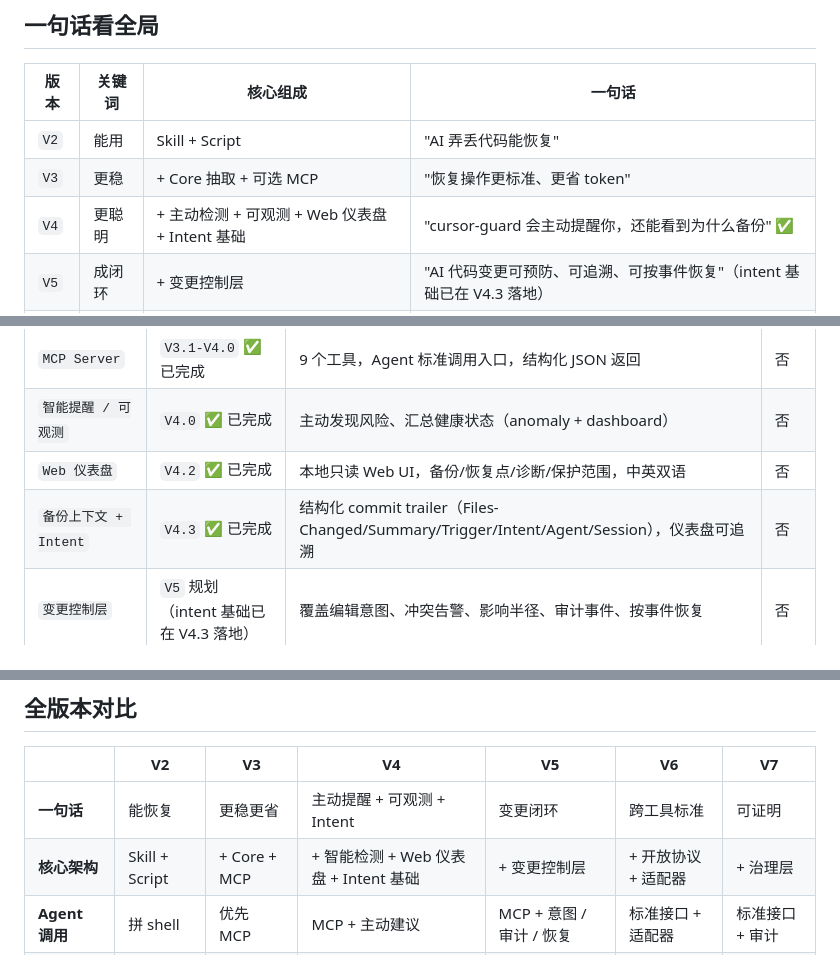
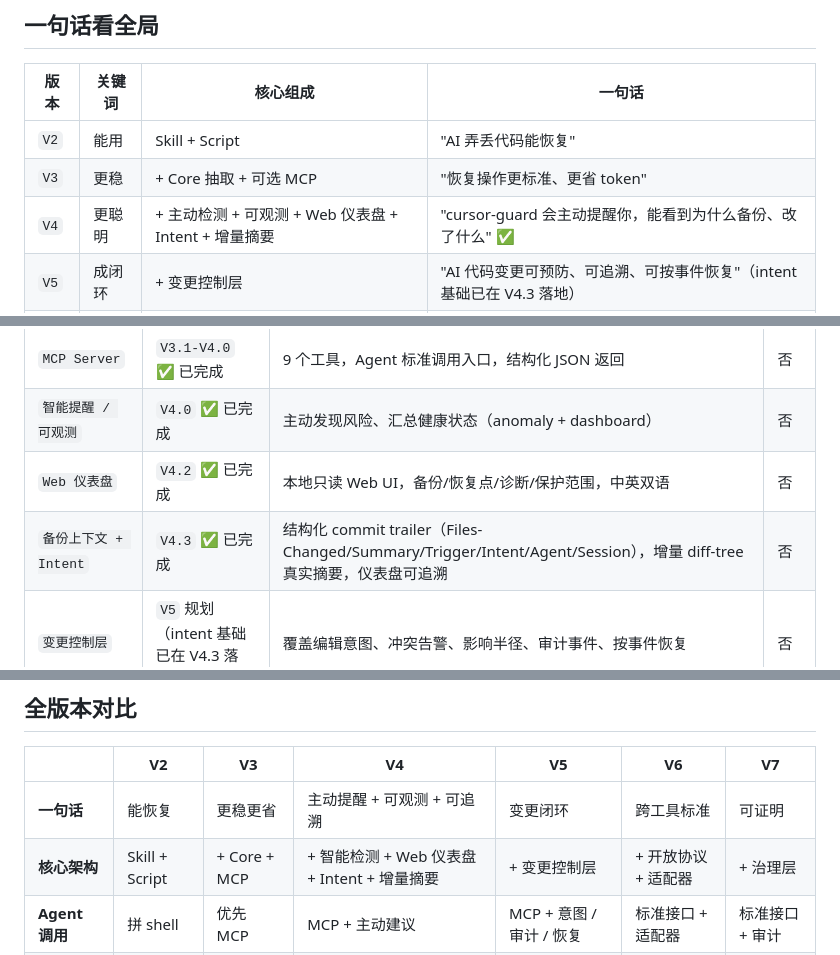
Before and after one commit to zhangqiang8vipp/cursor-guard, a Markdown page: ROADMAP.md, 3 parts joined by grey strips. GitHub-like rendering.

```diff
--- a/ROADMAP.md
+++ b/ROADMAP.md
@@ -20,7 +20,7 @@
 |---|---|---|---|
 | `V2` | 能用 | Skill + Script | "AI 弄丢代码能恢复" |
 | `V3` | 更稳 | + Core 抽取 + 可选 MCP | "恢复操作更标准、更省 token" |
-| `V4` | 更聪明 | + 主动检测 + 可观测 + Web 仪表盘 + Intent 基础 | "cursor-guard 会主动提醒你，还能看到为什么备份" ✅ |
+| `V4` | 更聪明 | + 主动检测 + 可观测 + Web 仪表盘 + Intent + 增量摘要 | "cursor-guard 会主动提醒你，能看到为什么备份、改了什么" ✅ |
 | `V5` | 成闭环 | + 变更控制层 | "AI 代码变更可预防、可追溯、可按事件恢复"（intent 基础已在 V4.3 落地） |
 | `V6` | 成标准 | + 开放协议 + 团队工作流 | "把 AI 代码变更安全做成跨工具标准" |
 | `V7` | 可证明 | + 可验证信任 + 治理层 | "能证明安全流程被执行了" |
@@ -65,7 +65,7 @@ V2-V3 的目标是让用户"离不开"，V6-V7 的目标是让行业"绕不开"
 | `MCP Server` | `V3.1-V4.0` ✅ 已完成 | 9 个工具，Agent 标准调用入口，结构化 JSON 返回 | 否 |
 | `智能提醒 / 可观测` | `V4.0` ✅ 已完成 | 主动发现风险、汇总健康状态（anomaly + dashboard） | 否 |
 | `Web 仪表盘` | `V4.2` ✅ 已完成 | 本地只读 Web UI，备份/恢复点/诊断/保护范围，中英双语 | 否 |
-| `备份上下文 + Intent` | `V4.3` ✅ 已完成 | 结构化 commit trailer（Files-Changed/Summary/Trigger/Intent/Agent/Session），仪表盘可追溯 | 否 |
+| `备份上下文 + Intent` | `V4.3` ✅ 已完成 | 结构化 commit trailer（Files-Changed/Summary/Trigger/Intent/Agent/Session），增量 diff-tree 真实摘要，仪表盘可追溯 | 否 |
 | `变更控制层` | `V5` 规划（intent 基础已在 V4.3 落地） | 覆盖编辑意图、冲突告警、影响半径、审计事件、按事件恢复 | 否 |
 | `开放协议 / 团队工作流` | `V6` 规划 | 把变更控制能力提炼成跨工具协议、适配器和 CI 查询入口 | 否 |
 | `治理 / 可验证层` | `V7` 规划 | 让“是否走过安全流程”变成可以证明、可以审计、可以验证的事实 | 否 |
@@ -952,8 +954,8 @@ V7.2  完整 attestation（安全操作证明链）
 
 | | V2 | V3 | V4 | V5 | V6 | V7 |
 |---|---|---|---|---|---|---|
-| **一句话** | 能恢复 | 更稳更省 | 主动提醒 + 可观测 + Intent | 变更闭环 | 跨工具标准 | 可证明 |
-| **核心架构** | Skill + Script | + Core + MCP | + 智能检测 + Web 仪表盘 + Intent 基础 | + 变更控制层 | + 开放协议 + 适配器 | + 治理层 |
+| **一句话** | 能恢复 | 更稳更省 | 主动提醒 + 可观测 + 可追溯 | 变更闭环 | 跨工具标准 | 可证明 |
+| **核心架构** | Skill + Script | + Core + MCP | + 智能检测 + Web 仪表盘 + Intent + 增量摘要 | + 变更控制层 | + 开放协议 + 适配器 | + 治理层 |
 | **Agent 调用** | 拼 shell | 优先 MCP | MCP + 主动建议 | MCP + 意图 / 审计 / 恢复 | 标准接口 + 适配器 | 标准接口 + 审计 |
 | **安装门槛** | 最低 | 不变 | 不变 | 略增 | 看具体实现 | 看具体实现 |
 | **适合谁** | 所有人 | 所有人 | 所有人 | 重度 AI 用户 + 团队试点 | 工具开发者 + 团队 | 企业 + 合规场景 |
```
Also changed, not shown: other parts of ROADMAP.md (+25 -12 lines).
